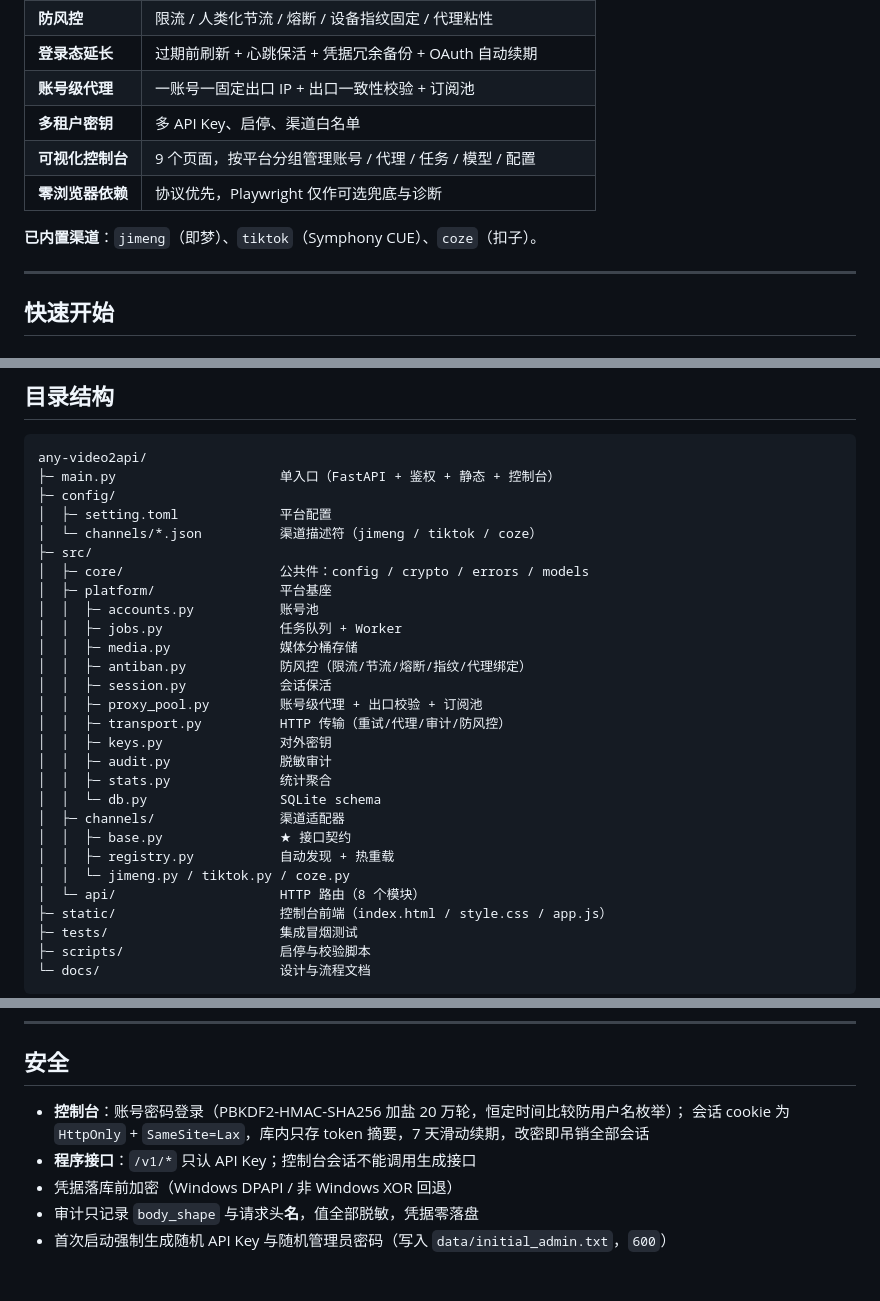
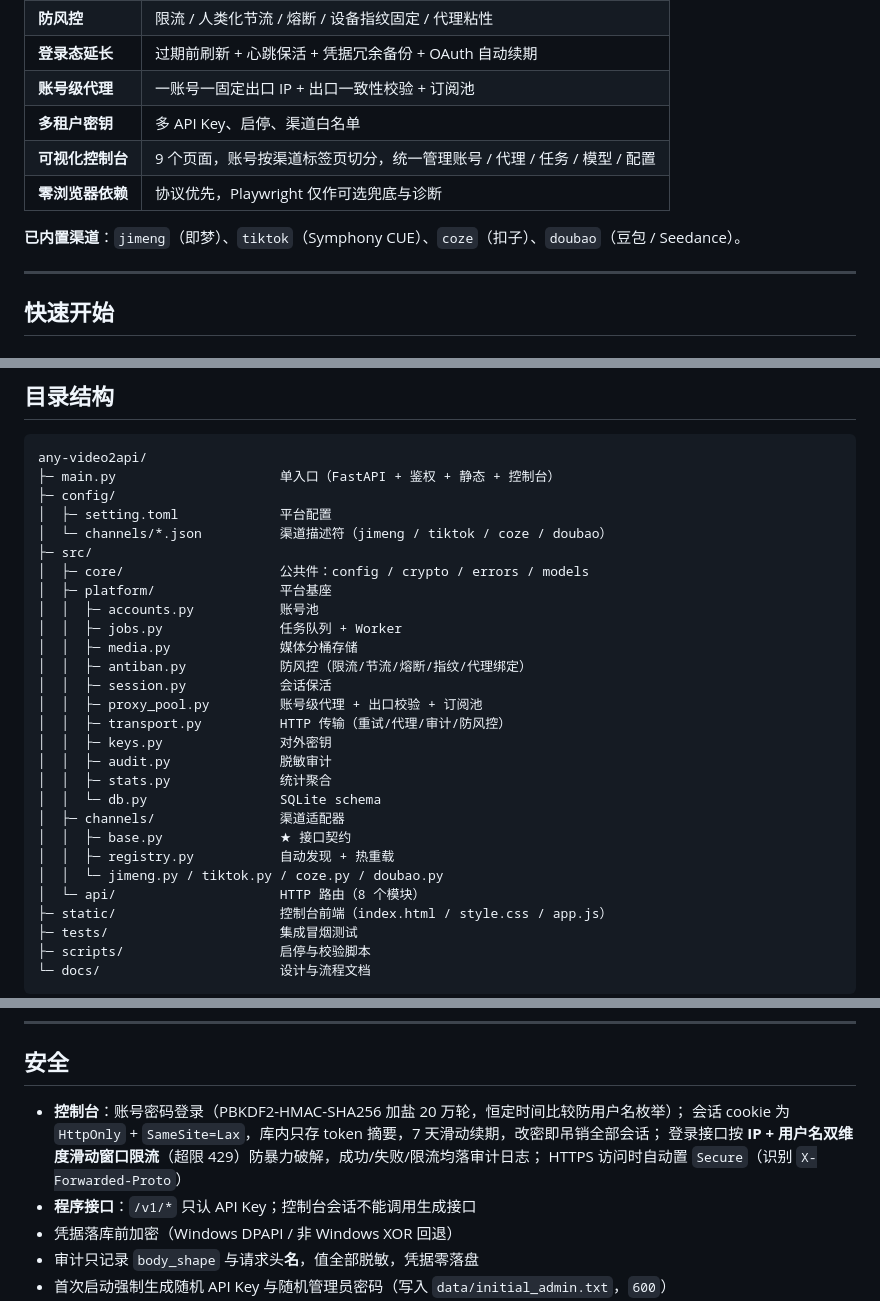
Before and after one commit to xingluoyuankong/any-video2api, a Markdown page: README.md, 3 parts joined by grey strips. Drawn GitHub-style; blank space fills up the shorter version.

Commit message:
docs: 更新 README（豆包渠道/登录加固/账号渠道标签页）+ 新增 docs/DOUBAO.md

```diff
--- a/README.md
+++ b/README.md
@@ -36,10 +36,10 @@
 | **登录态延长** | 过期前刷新 + 心跳保活 + 凭据冗余备份 + OAuth 自动续期 |
 | **账号级代理** | 一账号一固定出口 IP + 出口一致性校验 + 订阅池 |
 | **多租户密钥** | 多 API Key、启停、渠道白名单 |
-| **可视化控制台** | 9 个页面，按平台分组管理账号 / 代理 / 任务 / 模型 / 配置 |
+| **可视化控制台** | 9 个页面，账号按渠道标签页切分，统一管理账号 / 代理 / 任务 / 模型 / 配置 |
 | **零浏览器依赖** | 协议优先，Playwright 仅作可选兜底与诊断 |
 
-**已内置渠道**：`jimeng`（即梦）、`tiktok`（Symphony CUE）、`coze`（扣子）。
+**已内置渠道**：`jimeng`（即梦）、`tiktok`（Symphony CUE）、`coze`（扣子）、`doubao`（豆包 / Seedance）。
 
 ---
 
@@ -276,7 +277,7 @@ any-video2api/
 ├─ main.py                     单入口（FastAPI + 鉴权 + 静态 + 控制台）
 ├─ config/
 │  ├─ setting.toml             平台配置
-│  └─ channels/*.json          渠道描述符（jimeng / tiktok / coze）
+│  └─ channels/*.json          渠道描述符（jimeng / tiktok / coze / doubao）
 ├─ src/
 │  ├─ core/                    公共件：config / crypto / errors / models
 │  ├─ platform/                平台基座
@@ -294,7 +295,7 @@ any-video2api/
 │  ├─ channels/                渠道适配器
 │  │  ├─ base.py               ★ 接口契约
 │  │  ├─ registry.py           自动发现 + 热重载
-│  │  └─ jimeng.py / tiktok.py / coze.py
+│  │  └─ jimeng.py / tiktok.py / coze.py / doubao.py
 │  └─ api/                     HTTP 路由（8 个模块）
 ├─ static/                     控制台前端（index.html / style.css / app.js）
 ├─ tests/                      集成冒烟测试
@@ -414,7 +415,9 @@ max_per_ip = 3
 ## 安全
 
 - **控制台**：账号密码登录（PBKDF2-HMAC-SHA256 加盐 20 万轮，恒定时间比较防用户名枚举）；
-  会话 cookie 为 `HttpOnly` + `SameSite=Lax`，库内只存 token 摘要，7 天滑动续期，改密即吊销全部会话
+  会话 cookie 为 `HttpOnly` + `SameSite=Lax`，库内只存 token 摘要，7 天滑动续期，改密即吊销全部会话；
+  登录接口按 **IP + 用户名双维度滑动窗口限流**（超限 429）防暴力破解，成功/失败/限流均落审计日志；
+  HTTPS 访问时自动置 `Secure`（识别 `X-Forwarded-Proto`）
 - **程序接口**：`/v1/*` 只认 API Key；控制台会话不能调用生成接口
 - 凭据落库前加密（Windows DPAPI / 非 Windows XOR 回退）
 - 审计只记录 `body_shape` 与请求头**名**，值全部脱敏，凭据零落盘
```
Also changed, not shown: other parts of README.md (+5 -4 lines), docs/DOUBAO.md (added, +70 -0 lines).
